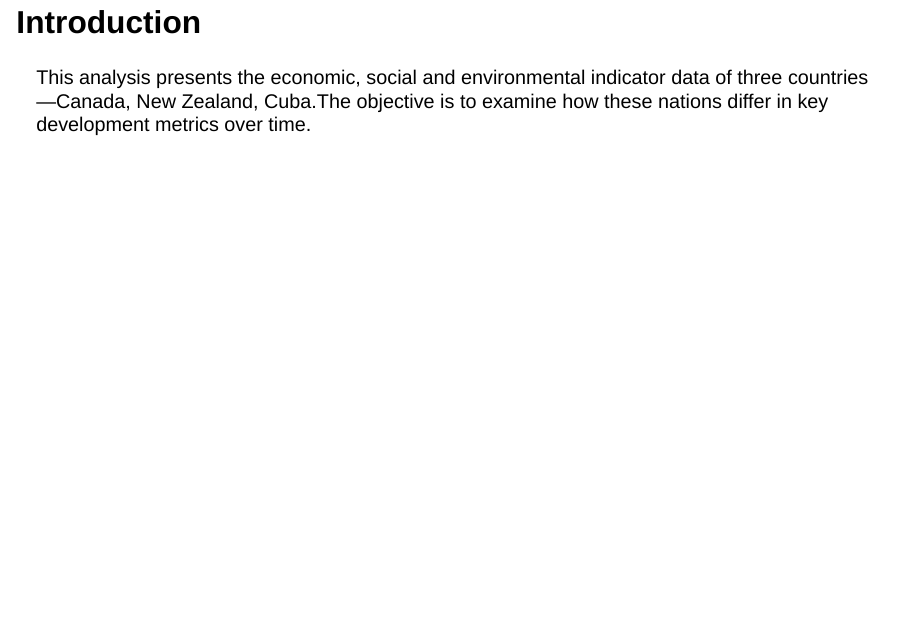
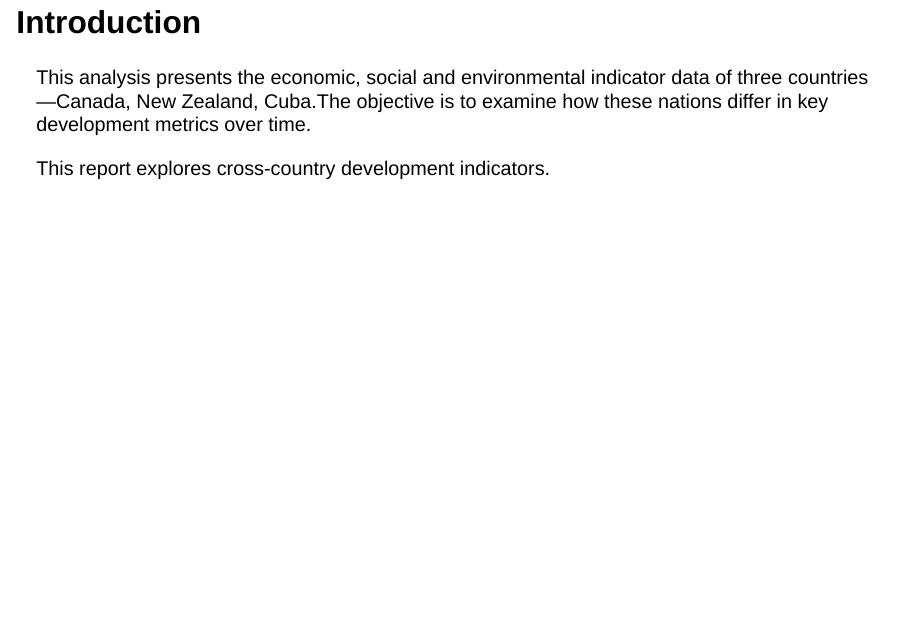
Before and after one commit to HaspranMo/STAT40830-HW1, a Quarto document (assignment1.qmd): page 2 of 15. Rendered offline with R 4.5, knitr and Pandoc in place of Quarto, with nearby package versions; drawn as Slidy slides in place of the format the file asks for; some code elsewhere in the file could not run offline.

Commit message:
First edit: added comment and intro line

```diff
--- a/assignment1.qmd
+++ b/assignment1.qmd
@@ -13,6 +13,10 @@ editor: visual
 ## Introduction
 
 This analysis presents the economic, social and environmental indicator data of three countries—Canada, New Zealand, Cuba.The objective is to examine how these nations differ in key development metrics over time.
+
+<!-- Added on 2025-6-17 -->
+
+This report explores cross-country development indicators.
 
 ## Motivation
 
```
